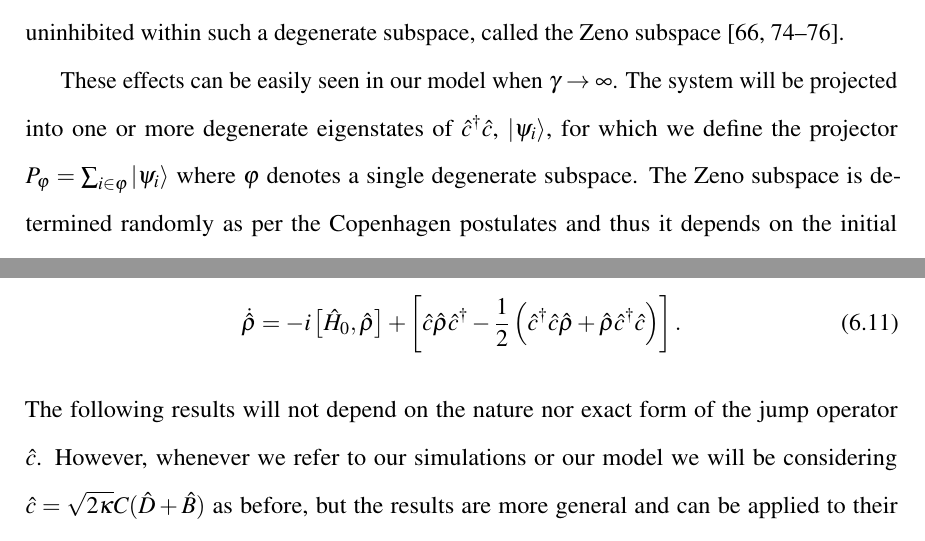
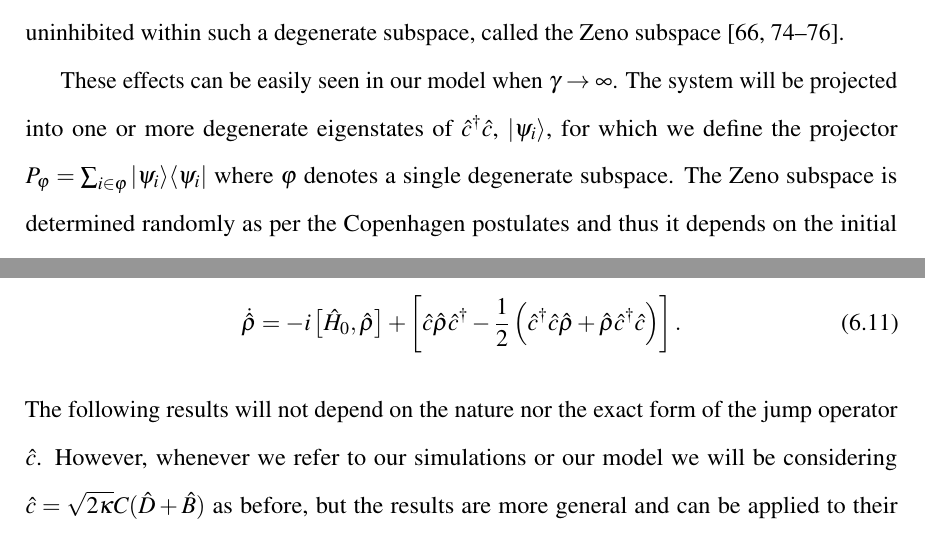
Before and after one commit to Wojtek242/dphil-thesis, a LaTeX thesis (thesis.tex, which reads Chapter5/chapter5.tex, Chapter6/chapter6.tex): two parts of pages 105 and 138 of 164, joined at a grey line, cut so that both start at the same text. Compiled offline with pdfLaTeX.

Commit message:
Some more typo fixes

```diff
--- a/Chapter5/chapter5.tex
+++ b/Chapter5/chapter5.tex
@@ -819,11 +819,10 @@ unitary evolution is uninhibited within such a degenerate subspace,
 called the Zeno subspace \cite{facchi2008, raimond2010, raimond2012,
   signoles2014}.
 
-These effects can be easily seen in our model when
-$\gamma \rightarrow \infty$. The system will be projected into one or
-more degenerate eigenstates of $\cd \c$, $| \psi_i \rangle$, for which
-we define the projector
-$P_\varphi = \sum_{i \in \varphi} | \psi_i \rangle$ where $\varphi$
-denotes a single degenerate subspace. The Zeno subspace is determined
-randomly as per the Copenhagen postulates and thus it depends on the
-initial state. If the projection is into the subspace $\varphi$, the
+These effects can be easily seen in our model when $\gamma \rightarrow
+\infty$. The system will be projected into one or more degenerate
+eigenstates of $\cd \c$, $| \psi_i \rangle$, for which we define the
+projector $P_\varphi = \sum_{i \in \varphi} | \psi_i \rangle \langle
+\psi_i |$ where $\varphi$ denotes a single degenerate subspace. The
+Zeno subspace is determined randomly as per the Copenhagen postulates
+and thus it depends on the initial state. If the projection is into
--- a/Chapter6/chapter6.tex
+++ b/Chapter6/chapter6.tex
@@ -287,7 +287,8 @@ open systems described by the density matrix, $\hat{\rho}$,
   \left[ \c \hat{\rho} \cd - \frac{1}{2} \left( \cd \c \hat{\rho} + \hat{\rho}
       \cd \c \right) \right].
 \end{equation}
-The following results will not depend on the nature nor exact form of
-the jump operator $\c$. However, whenever we refer to our simulations
-or our model we will be considering $\c = \sqrt{2 \kappa} C(\D + \B)$
-as before, but the results are more general and can be applied to their
+The following results will not depend on the nature nor the exact form
+of the jump operator $\c$. However, whenever we refer to our
+simulations or our model we will be considering $\c = \sqrt{2 \kappa}
+C(\D + \B)$ as before, but the results are more general and can be
+applied to their setups. This equation describes the state of the
```
Also changed, not shown: Chapter5/chapter5.tex (20 more changed lines), Chapter6/chapter6.tex (9 more changed lines).
